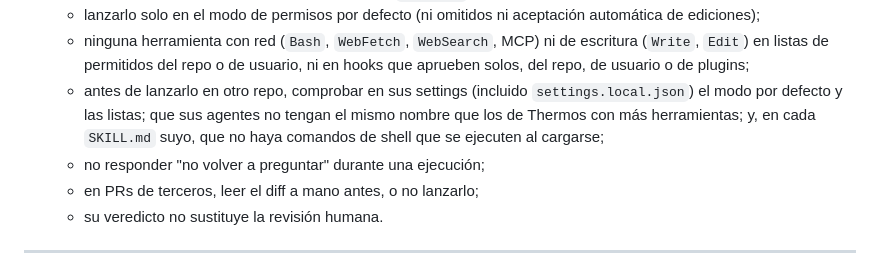
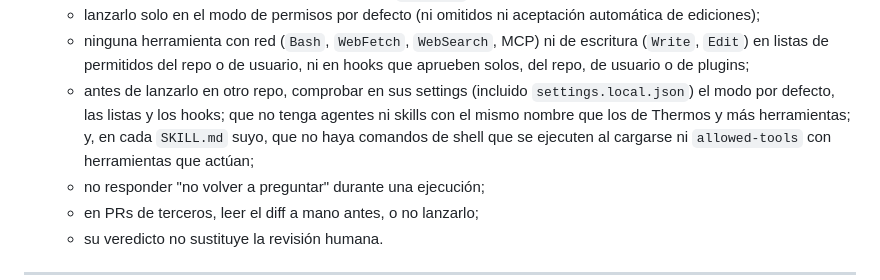
Before and after one commit to Robelt1971/Robelt1971, a Markdown page: docs/DERR-Seguridad-Skills-Aprobadas.md, the part around one of its changes. GitHub-like rendering.

Commit message:
Close the pre-launch checklist gaps noted by the eleventh Thermos run (#18)
- The target-repo check now names hooks alongside default mode and
  allowlists, covers same-named skills as well as agents, and includes
  allowed-tools with acting tools in the per-SKILL.md inspection.
- Step 5 paragraph reflowed after the previous insertion left an orphan
  line.


Claude-Session: https://claude.ai/code/session_01Eq6XP3NDehDf9cEBKXrEuz

Co-authored-by: Claude <noreply@anthropic.com>

```diff
--- a/docs/DERR-Seguridad-Skills-Aprobadas.md
+++ b/docs/DERR-Seguridad-Skills-Aprobadas.md
@@ -90,9 +90,10 @@ le pasa (texto, diff, archivos) entra en el contexto del modelo.
     escritura (`Write`, `Edit`) en listas de permitidos del repo o de usuario,
     ni en hooks que aprueben solos, del repo, de usuario o de plugins;
   - antes de lanzarlo en otro repo, comprobar en sus settings (incluido
-    `settings.local.json`) el modo por defecto y las listas; que sus agentes no
-    tengan el mismo nombre que los de Thermos con más herramientas; y, en cada
-    `SKILL.md` suyo, que no haya comandos de shell que se ejecuten al cargarse;
+    `settings.local.json`) el modo por defecto, las listas y los hooks; que no
+    tenga agentes ni skills con el mismo nombre que los de Thermos y más
+    herramientas; y, en cada `SKILL.md` suyo, que no haya comandos de shell que
+    se ejecuten al cargarse ni `allowed-tools` con herramientas que actúan;
   - no responder "no volver a preguntar" durante una ejecución;
   - en PRs de terceros, leer el diff a mano antes, o no lanzarlo;
   - su veredicto no sustituye la revisión humana.
```
Also changed, not shown: other parts of docs/DERR-Seguridad-Skills-Aprobadas.md (+3 -4 lines).
